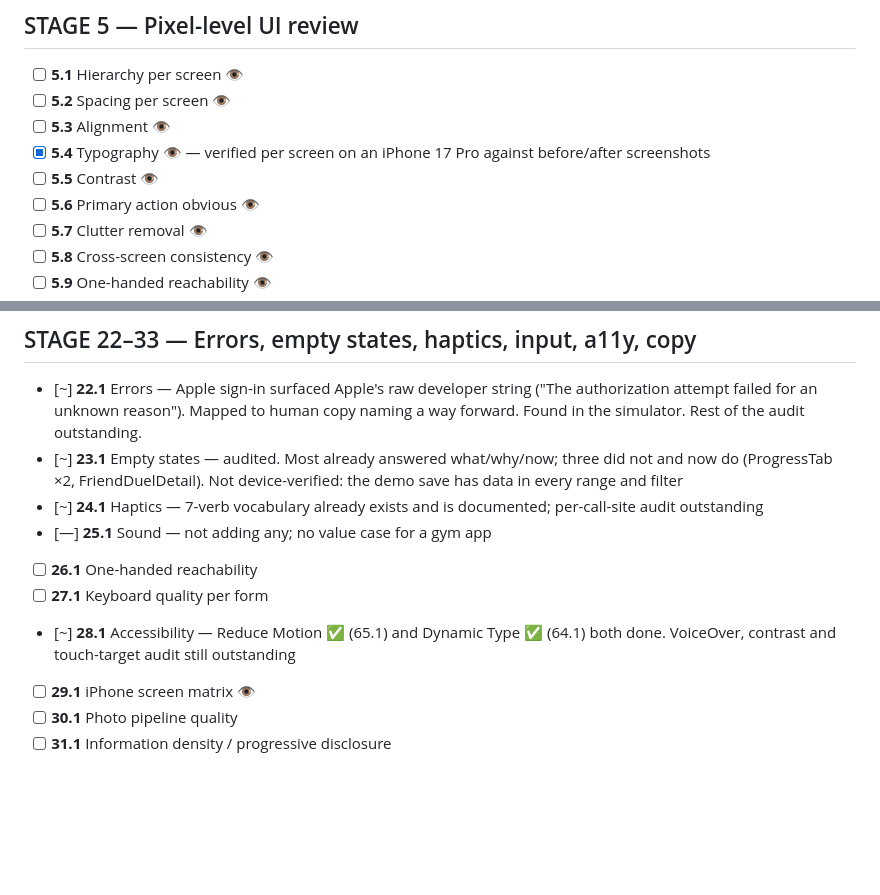
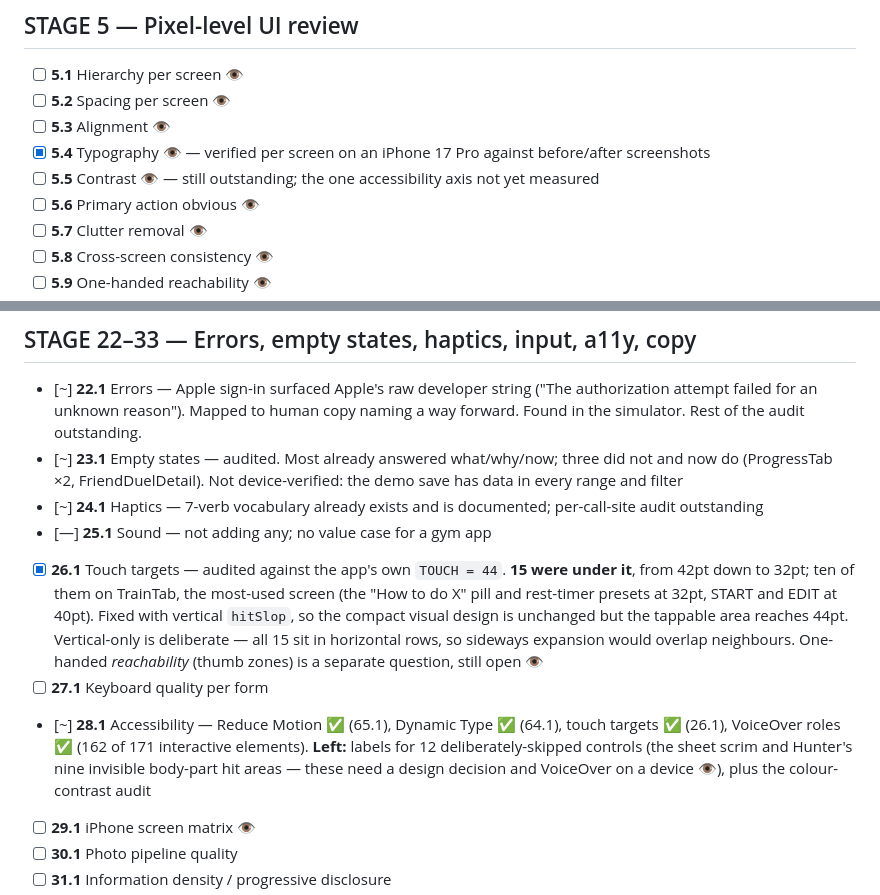
Before and after one commit to j9dyc6wfw8-code/LEVL, a Markdown page: LEVL-WORLD-CLASS-CHECKLIST.md, 2 parts joined by grey strips. GitHub-like rendering; blank space fills up the shorter version.

Commit message:
docs: mark touch targets and VoiceOver roles done
Records what was deliberately skipped and why, so the remaining VoiceOver work
is a known design decision rather than an oversight.

Co-Authored-By: Claude Opus 5 <noreply@anthropic.com>

```diff
--- a/LEVL-WORLD-CLASS-CHECKLIST.md
+++ b/LEVL-WORLD-CLASS-CHECKLIST.md
@@ -61,7 +61,7 @@ Every instruction from the brief, tracked. Updated as work lands.
 - [ ] **5.2** Spacing per screen 👁
 - [ ] **5.3** Alignment 👁
 - [x] **5.4** Typography 👁 — verified per screen on an iPhone 17 Pro against before/after screenshots
-- [ ] **5.5** Contrast 👁
+- [ ] **5.5** Contrast 👁 — still outstanding; the one accessibility axis not yet measured
 - [ ] **5.6** Primary action obvious 👁
 - [ ] **5.7** Clutter removal 👁
 - [ ] **5.8** Cross-screen consistency 👁
@@ -121,9 +121,19 @@ Every instruction from the brief, tracked. Updated as work lands.
 - [~] **23.1** Empty states — audited. Most already answered what/why/now; three did not and now do (ProgressTab ×2, FriendDuelDetail). Not device-verified: the demo save has data in every range and filter
 - [~] **24.1** Haptics — 7-verb vocabulary already exists and is documented; per-call-site audit outstanding
 - [—] **25.1** Sound — not adding any; no value case for a gym app
-- [ ] **26.1** One-handed reachability
+- [x] **26.1** Touch targets — audited against the app's own `TOUCH = 44`.
+  **15 were under it**, from 42pt down to 32pt; ten of them on TrainTab, the
+  most-used screen (the "How to do X" pill and rest-timer presets at 32pt, START
+  and EDIT at 40pt). Fixed with vertical `hitSlop`, so the compact visual design
+  is unchanged but the tappable area reaches 44pt. Vertical-only is deliberate —
+  all 15 sit in horizontal rows, so sideways expansion would overlap neighbours.
+  One-handed *reachability* (thumb zones) is a separate question, still open 👁
 - [ ] **27.1** Keyboard quality per form
-- [~] **28.1** Accessibility — Reduce Motion ✅ (65.1) and Dynamic Type ✅ (64.1) both done. VoiceOver, contrast and touch-target audit still outstanding
+- [~] **28.1** Accessibility — Reduce Motion ✅ (65.1), Dynamic Type ✅ (64.1),
+  touch targets ✅ (26.1), VoiceOver roles ✅ (162 of 171 interactive elements).
+  **Left:** labels for 12 deliberately-skipped controls (the sheet scrim and
+  Hunter's nine invisible body-part hit areas — these need a design decision and
+  VoiceOver on a device 👁), plus the colour-contrast audit
 - [ ] **29.1** iPhone screen matrix 👁
 - [ ] **30.1** Photo pipeline quality
 - [ ] **31.1** Information density / progressive disclosure
```
